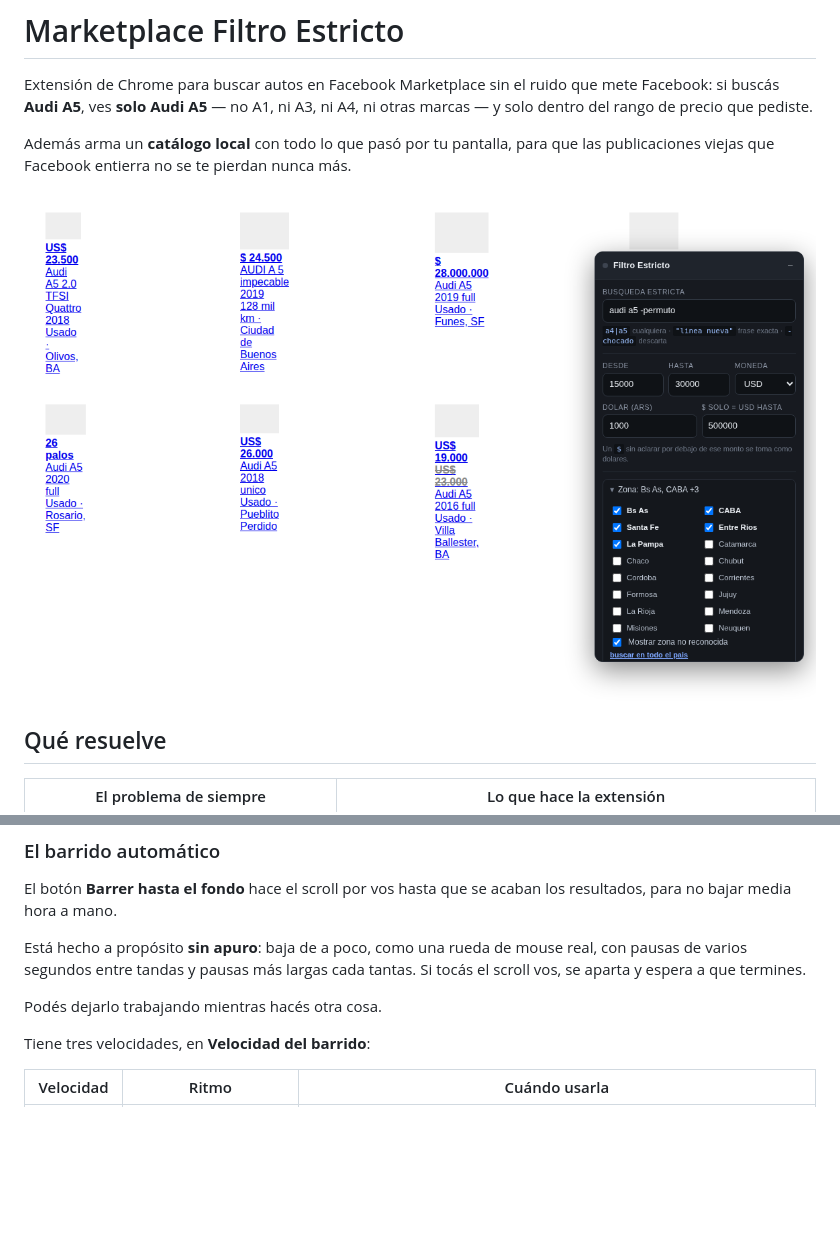
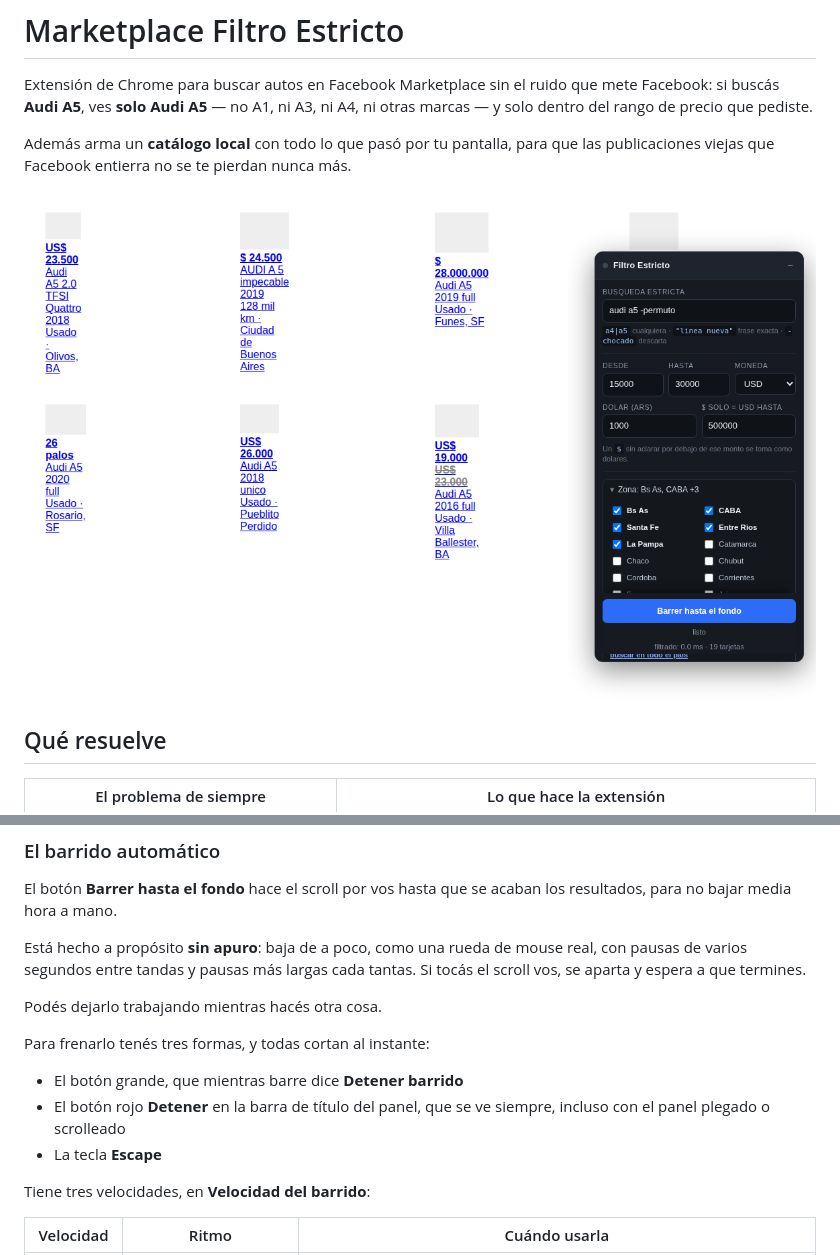
Before and after one commit to joaquinelectronics-eng/Facebook-, a Markdown page: README.md, 2 parts joined by grey strips. Drawn GitHub-style; pictures changed too: docs/panel.png; blank space fills up the shorter version.

```diff
--- a/README.md
+++ b/README.md
@@ -166,6 +166,13 @@ Si tocás el scroll vos, se aparta y espera a que termines.
 
 Podés dejarlo trabajando mientras hacés otra cosa.
 
+Para frenarlo tenés tres formas, y todas cortan al instante:
+
+- El botón grande, que mientras barre dice **Detener barrido**
+- El botón rojo **Detener** en la barra de título del panel, que se ve siempre,
+  incluso con el panel plegado o scrolleado
+- La tecla **Escape**
+
 Tiene tres velocidades, en **Velocidad del barrido**:
 
 | Velocidad | Ritmo | Cuándo usarla |
```
Also changed, not shown: docs/catalogo.png, 3 other files.
